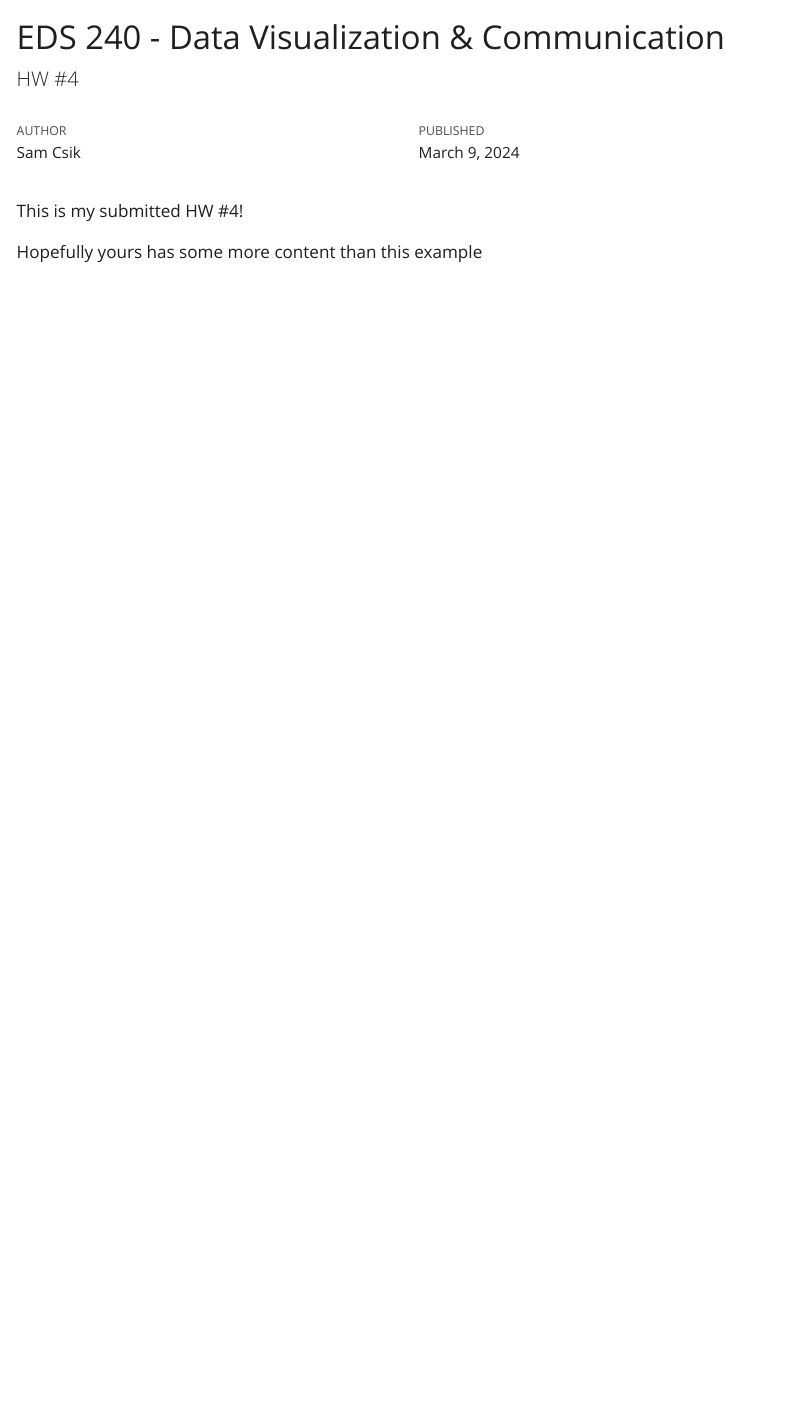
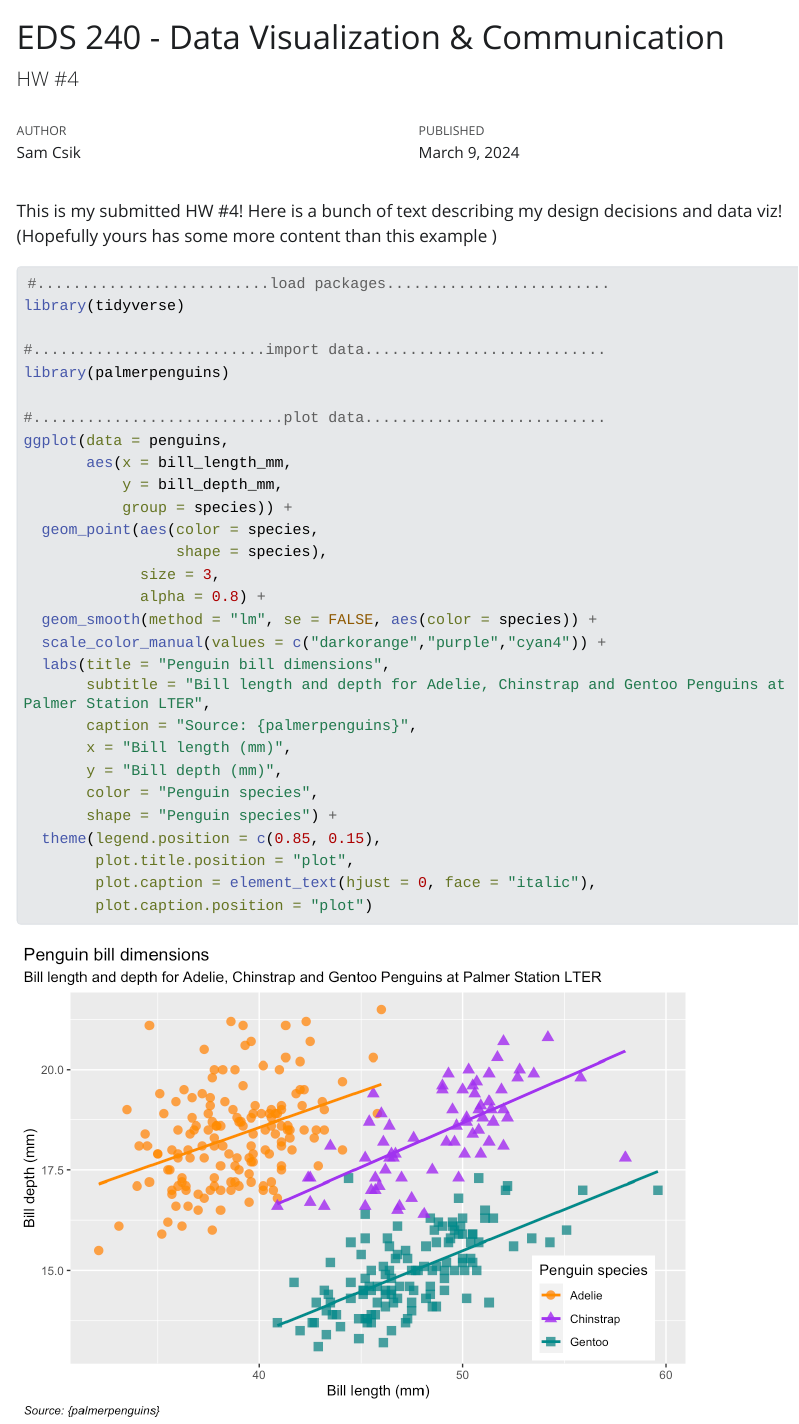
Before and after one commit to samanthacsik/csik-eds240-HW4, a Quarto document (index.qmd): the page in a window 1100 px wide, from its top. The pictures show the output file index.html that the author committed with the source, opened offline; Quarto's library style sheets are replaced by a plain one without menus; long lines of code are wrapped.

Commit message:
updated hw

````diff
--- a/index.qmd
+++ b/index.qmd
@@ -6,6 +6,40 @@ date: 2024-03-09
 format: html
 ---
 
-This is my submitted HW #4!
+This is my submitted HW #4! Here is a bunch of text describing my design decisions and data viz! (Hopefully yours has some more content than this example {{< fa face-smile-wink >}})
 
-Hopefully yours has some more content than this example {{< fa face-smile-wink >}}
+```{r}
+#| eval: true
+#| echo: true
+#| message: false
+#| warning: false
+#| fig-align: "center"
+#..........................load packages.........................
+library(tidyverse)
+
+#..........................import data...........................
+library(palmerpenguins)
+
+#............................plot data...........................
+ggplot(data = penguins,
+       aes(x = bill_length_mm,
+           y = bill_depth_mm,
+           group = species)) +
+  geom_point(aes(color = species,
+                 shape = species),
+             size = 3,
+             alpha = 0.8) +
+  geom_smooth(method = "lm", se = FALSE, aes(color = species)) +
+  scale_color_manual(values = c("darkorange","purple","cyan4")) +
+  labs(title = "Penguin bill dimensions",
+       subtitle = "Bill length and depth for Adelie, Chinstrap and Gentoo Penguins at Palmer Station LTER",
+       caption = "Source: {palmerpenguins}",
+       x = "Bill length (mm)",
+       y = "Bill depth (mm)",
+       color = "Penguin species",
+       shape = "Penguin species") +
+  theme(legend.position = c(0.85, 0.15),
+        plot.title.position = "plot",
+        plot.caption = element_text(hjust = 0, face = "italic"),
+        plot.caption.position = "plot")
+```
````
Also changed, not shown: index.html, index_files/figure-html/unnamed-chunk-1-1.png (added), index_files/figure-html/unnamed-chunk-2-1.png (added).
